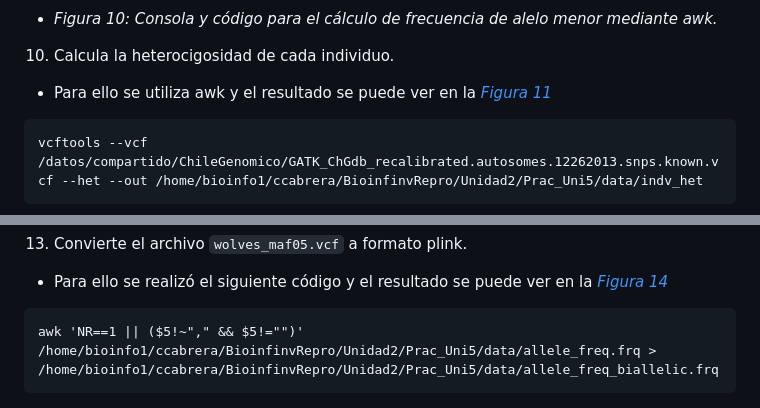
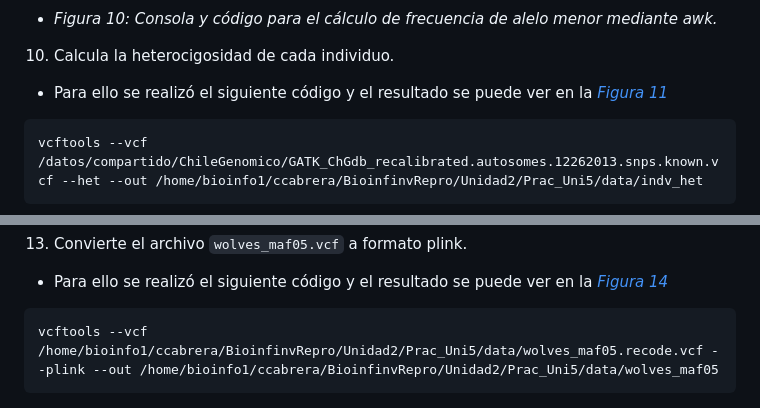
Before and after one commit to camilocabrera7/Tareas_BioinfRepro2025_CDCG, a Markdown page: Tarea4/Ejercicios_tarea4.md, 2 parts joined by grey strips. Rendered like a GitHub page.

````diff
--- a/Tarea4/Ejercicios_tarea4.md
+++ b/Tarea4/Ejercicios_tarea4.md
@@ -108,7 +108,7 @@ awk 'NR > 1 {
    * *Figura 10: Consola y código para el cálculo de frecuencia de alelo menor mediante awk.*
 
 10. Calcula la heterocigosidad de cada individuo.
-  * Para ello se utiliza awk y el resultado se puede ver en la *[Figura 11](https://github.com/camilocabrera7/Tareas_BioinfRepro2025_CDCG/blob/main/Tarea4/images/fig11.png)*
+  * Para ello se realizó el siguiente código y el resultado se puede ver en la *[Figura 11](https://github.com/camilocabrera7/Tareas_BioinfRepro2025_CDCG/blob/main/Tarea4/images/fig11.png)*
 ```
 vcftools --vcf /datos/compartido/ChileGenomico/GATK_ChGdb_recalibrated.autosomes.12262013.snps.known.vcf --het --out /home/bioinfo1/ccabrera/BioinfinvRepro/Unidad2/Prac_Uni5/data/indv_het
 ```
@@ -134,7 +134,7 @@ vcftools --vcf /home/bioinfo1/ccabrera/BioinfinvRepro/Unidad2/Prac_Uni5/data/bia
 13. Convierte el archivo `wolves_maf05.vcf` a formato plink.
   * Para ello se realizó el siguiente código y el resultado se puede ver en la *[Figura 14](https://github.com/camilocabrera7/Tareas_BioinfRepro2025_CDCG/blob/main/Tarea4/images/fig14.png)*
 ```
-awk 'NR==1 || ($5!~"," && $5!="")' /home/bioinfo1/ccabrera/BioinfinvRepro/Unidad2/Prac_Uni5/data/allele_freq.frq > /home/bioinfo1/ccabrera/BioinfinvRepro/Unidad2/Prac_Uni5/data/allele_freq_biallelic.frq
+vcftools --vcf /home/bioinfo1/ccabrera/BioinfinvRepro/Unidad2/Prac_Uni5/data/wolves_maf05.recode.vcf --plink --out /home/bioinfo1/ccabrera/BioinfinvRepro/Unidad2/Prac_Uni5/data/wolves_maf05
 ```
 ![Fig14](https://github.com/camilocabrera7/Tareas_BioinfRepro2025_CDCG/blob/main/Tarea4/images/fig14.png)
    * *Figura 14: Consola y código para la conversión del archivo `wolves_maf05.vcf` a formato plink mediante vcftools.*
````
